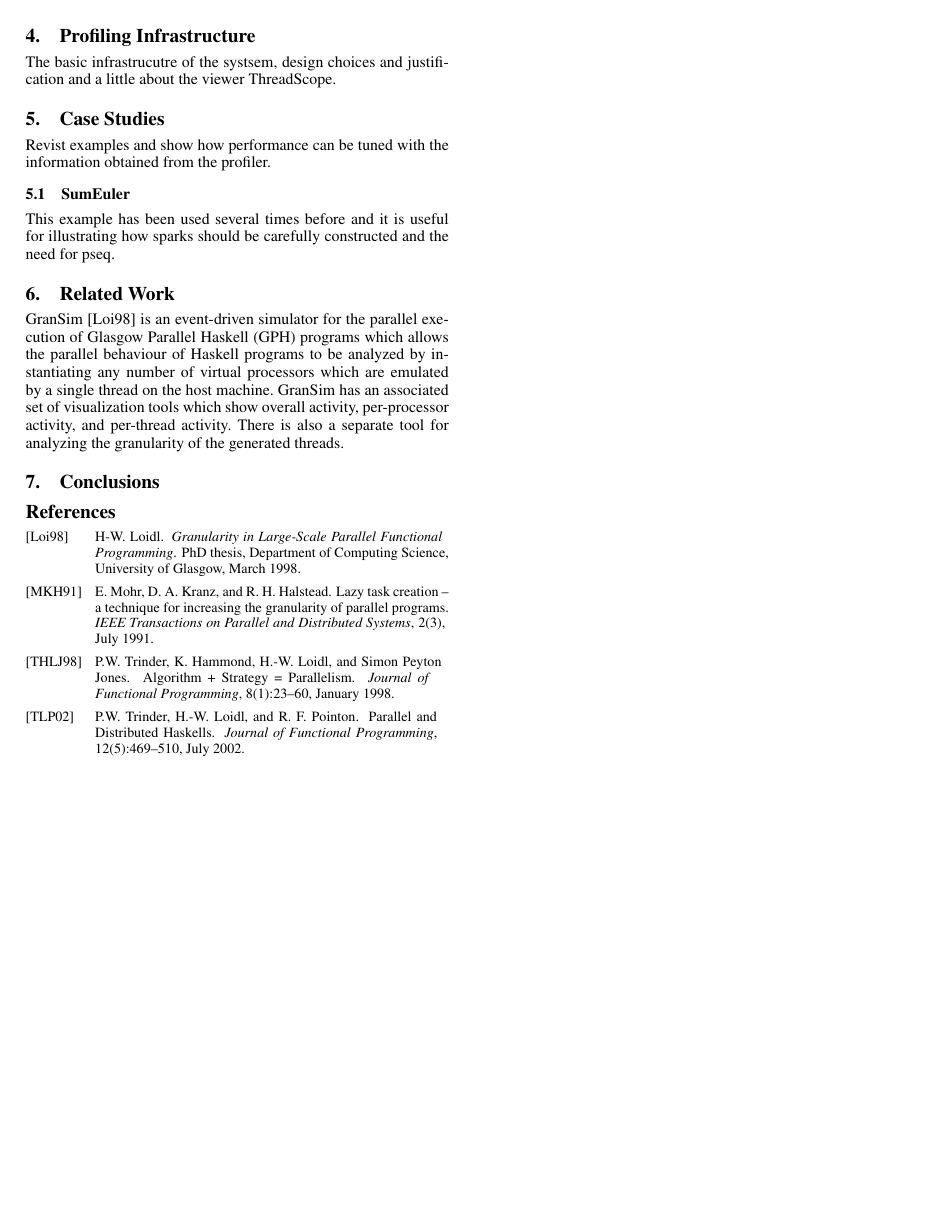
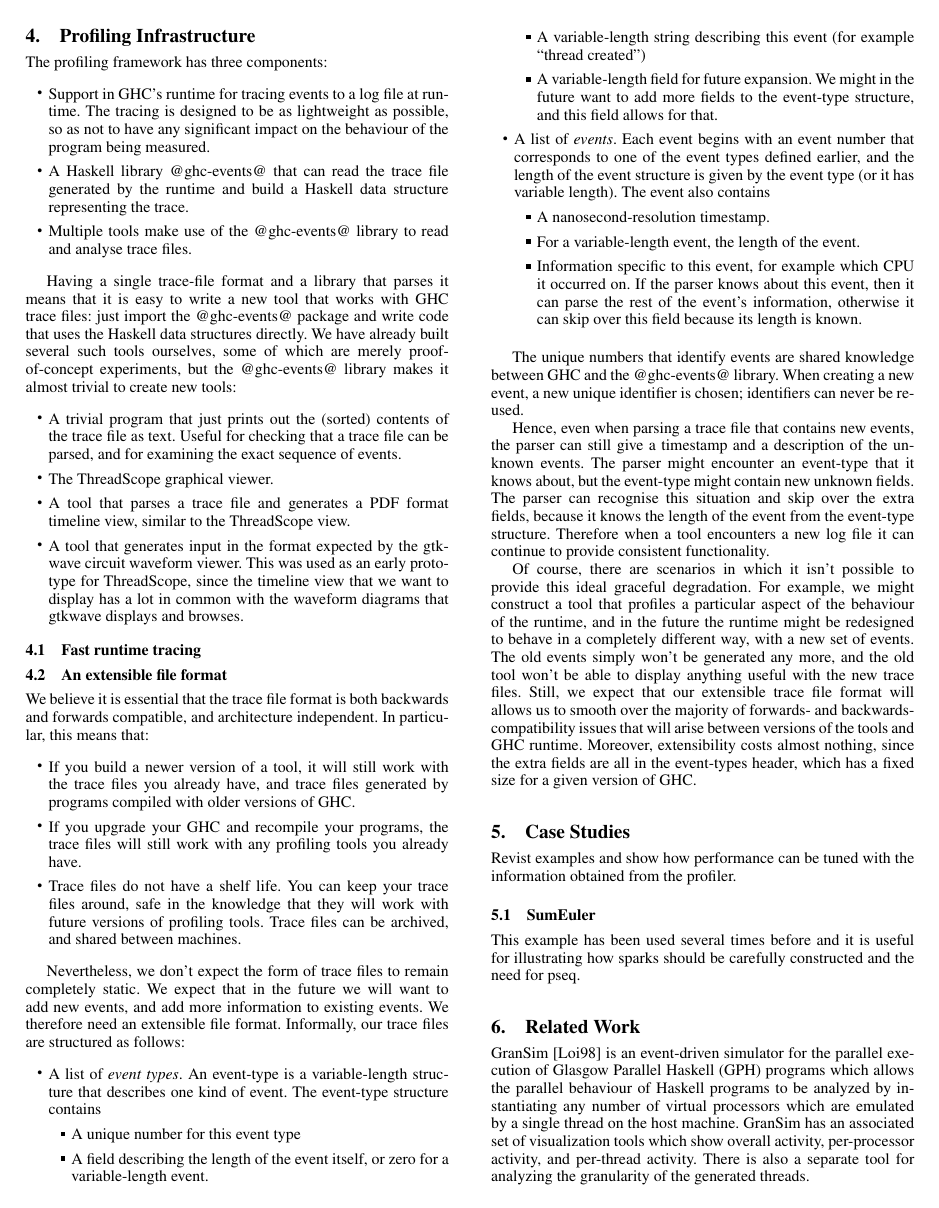
Before and after one commit to scpmw/ThreadScope, a LaTeX paper (papers/haskell_symposium_2009/ghc-parallel-tuning.tex): page 2 of 2 before the commit and page 2 of 3 after it. Compiled offline with pdfLaTeX; a missing font is replaced by an installed copy or a similar font.

Commit message:
some writing
Ignore-this: a71953b605364942415c4b848ec772fb

darcs-hash:20090428155241-12142-e7f5875977d13badc948fa6abff95d79ff02e3b1

```diff
--- a/papers/haskell_symposium_2009/ghc-parallel-tuning.tex
+++ b/papers/haskell_symposium_2009/ghc-parallel-tuning.tex
@@ -99,7 +99,134 @@ parSumFibEuler a b
 \end{lstlisting}
 
 \section{Profiling Infrastructure}
-The basic infrastrucutre of the systsem, design choices and justification and a little about the viewer ThreadScope.
+
+The profiling framework has three components:
+
+\begin{itemize}
+\item Support in GHC's runtime for tracing events to a log file at
+  runtime.  The tracing is designed to be as lightweight as possible,
+  so as not to have any significant impact on the behaviour of the
+  program being measured.
+
+\item A Haskell library @ghc-events@ that can read the trace file
+  generated by the runtime and build a Haskell data structure
+  representing the trace.
+
+\item Multiple tools make use of the @ghc-events@ library to read and
+  analyse trace files.
+\end{itemize}
+
+Having a single trace-file format and a library that parses it means
+that it is easy to write a new tool that works with GHC trace files:
+just import the @ghc-events@ package and write code that uses the
+Haskell data structures directly.  We have already built several such
+tools ourselves, some of which are merely proof-of-concept
+experiments, but the @ghc-events@ library makes it almost trivial to
+create new tools:
+
+\begin{itemize}
+\item A trivial program that just prints out the (sorted) contents of
+  the trace file as text.  Useful for checking that a trace file can
+  be parsed, and for examining the exact sequence of events.
+
+\item The ThreadScope graphical viewer.
+
+\item A tool that parses a trace file and generates a PDF format
+  timeline view, similar to the ThreadScope view.
+
+\item A tool that generates input in the format expected by the
+  gtkwave circuit waveform viewer.  This was used as an early
+  prototype for ThreadScope, since the timeline view that we want to
+  display has a lot in common with the waveform diagrams that gtkwave
+  displays and browses.
+\end{itemize}
+
+\subsection{Fast runtime tracing}
+
+% how much impact does this have on runtimes?
+% how fast can we generate an event?
+% how many events are there in a typical log file?
+
+\subsection{An extensible file format}
+
+We believe it is essential that the trace file format is both
+backwards and forwards compatible, and architecture independent.  In
+particular, this means that:
+
+\begin{itemize}
+\item If you build a newer version of a tool, it will still work with
+  the trace files you already have, and trace files generated by
+  programs compiled with older versions of GHC.
+
+\item If you upgrade your GHC and recompile your programs, the trace
+  files will still work with any profiling tools you already have.
+
+\item Trace files do not have a shelf life.  You can keep your trace
+  files around, safe in the knowledge that they will work with future
+  versions of profiling tools.  Trace files can be archived, and
+  shared between machines.
+\end{itemize}
+
+Nevertheless, we don't expect the form of trace files to remain
+completely static.  We expect that in the future we will want to add
+new events, and add more information to existing events.  We therefore
+need an extensible file format.  Informally, our trace files are
+structured as follows:
+
+\begin{itemize}
+\item A list of \emph{event types}.  An event-type is a
+  variable-length structure that describes one kind of event.  The
+  event-type structure contains
+  \begin{itemize}
+    \item A unique number for this event type
+    \item A field describing the length of the event itself, or zero
+      for a variable-length event.
+    \item A variable-length string describing this event (for example
+      ``thread created'')
+    \item A variable-length field for future expansion.  We might in
+      the future want to add more fields to the event-type structure,
+      and this field allows for that.
+  \end{itemize}
+\item A list of \emph{events}.  Each event begins with an event number
+  that corresponds to one of the event types defined earlier, and the
+  length of the event structure is given by the event type (or it has
+  variable length).  The event also contains
+  \begin{itemize}
+  \item A nanosecond-resolution timestamp.
+  \item For a variable-length event, the length of the event.
+  \item Information specific to this event, for example which CPU it
+    occurred on.  If the parser knows about this event, then it can
+    parse the rest of the event's information, otherwise it can skip
+    over this field because its length is known.
+  \end{itemize}
+\end{itemize}
+
+The unique numbers that identify events are shared knowledge between
+GHC and the @ghc-events@ library.  When creating a new event, a new
+unique identifier is chosen; identifiers can never be re-used.
+
+Hence, even when parsing a trace file that contains new events, the
+parser can still give a timestamp and a description of the unknown
+events.  The parser might encounter an event-type that it knows about,
+but the event-type might contain new unknown fields.  The parser can
+recognise this situation and skip over the extra fields, because it
+knows the length of the event from the event-type structure.
+Therefore when a tool encounters a new log file it can continue to
+provide consistent functionality.
+
+Of course, there are scenarios in which it isn't possible to provide
+this ideal graceful degradation.  For example, we might construct a
+tool that profiles a particular aspect of the behaviour of the
+runtime, and in the future the runtime might be redesigned to behave
+in a completely different way, with a new set of events.  The old
+events simply won't be generated any more, and the old tool won't be
+able to display anything useful with the new trace files.  Still, we
+expect that our extensible trace file format will allows us to smooth
+over the majority of forwards- and backwards-compatibility issues that
+will arise between versions of the tools and GHC runtime.  Moreover,
+extensibility costs almost nothing, since the extra fields are all in
+the event-types header, which has a fixed size for a given version of
+GHC.
 
 \section{Case Studies}
 Revist examples and show how performance can be tuned with the information obtained from the profiler.
```
